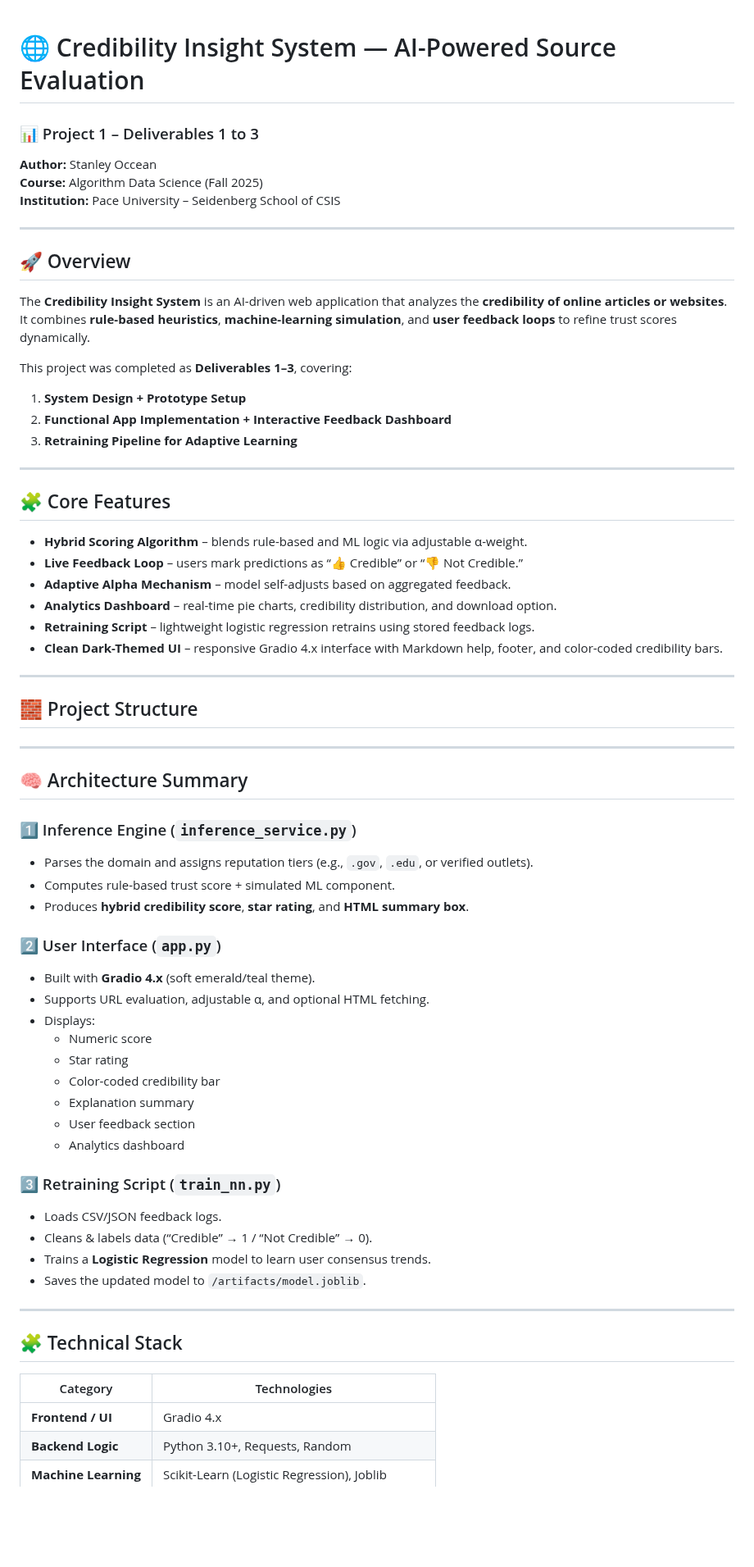
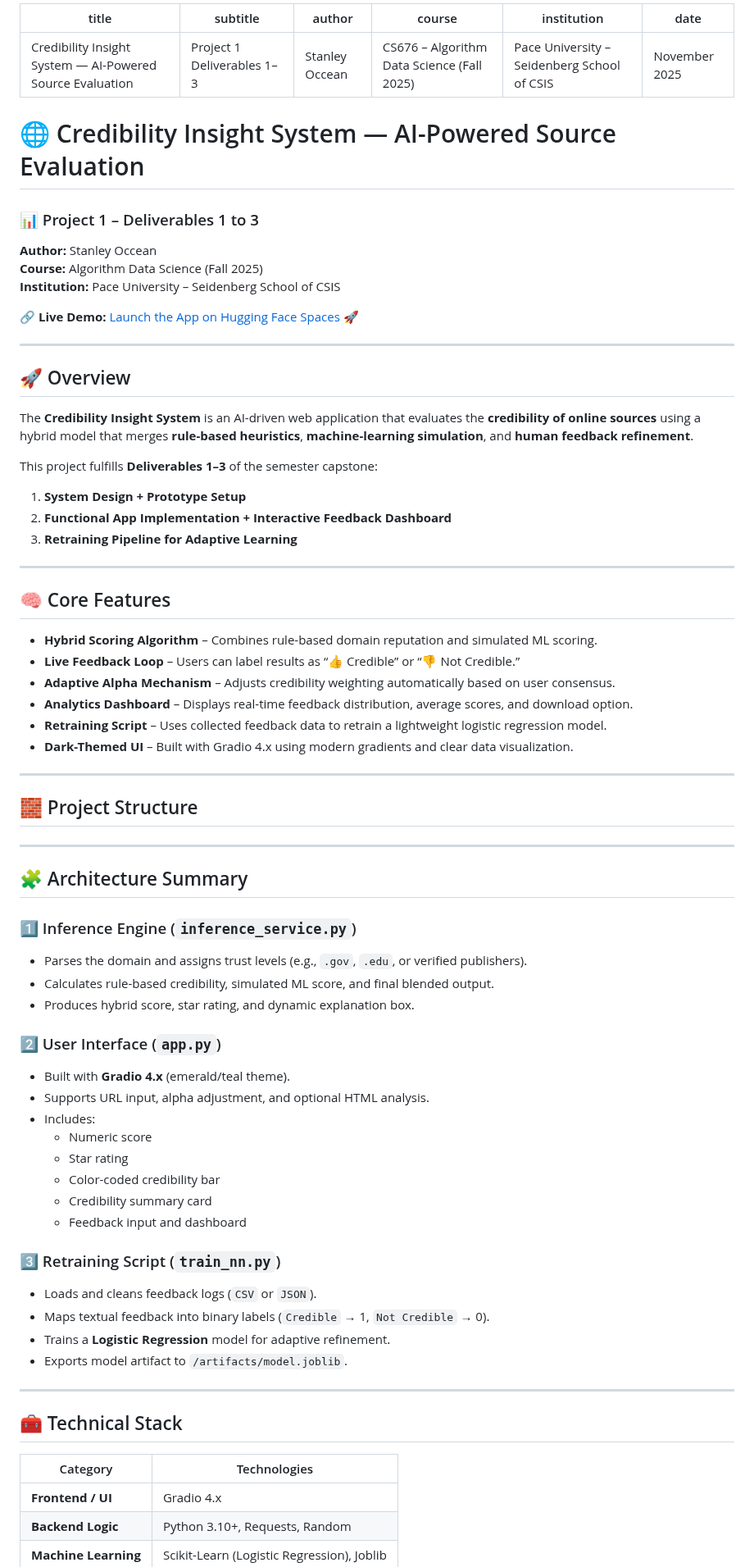
Before and after one commit to Occeanstanley/CS_676_Algorithm-data-SCience, a Markdown page: README.md, the part around one of its changes. Shown at 82% size. GitHub-like rendering; blank space fills up the shorter version.

Commit message:
Revise README with project overview and features
Updated project details, features, and installation instructions in README.

```diff
--- a/README.md
+++ b/README.md
@@ -1,3 +1,12 @@
+---
+title: "Credibility Insight System — AI-Powered Source Evaluation"
+subtitle: "Project 1 Deliverables 1–3"
+author: "Stanley Occean"
+course: "CS676 – Algorithm Data Science (Fall 2025)"
+institution: "Pace University – Seidenberg School of CSIS"
+date: "November 2025"
+---
+
 # 🌐 Credibility Insight System — AI-Powered Source Evaluation
 
 ### 📊 Project 1 – Deliverables 1 to 3
@@ -5,26 +14,28 @@
 **Course:** Algorithm Data Science (Fall 2025)
 **Institution:** Pace University – Seidenberg School of CSIS
 
+🔗 **Live Demo:** [Launch the App on Hugging Face Spaces 🚀](https://occeanstanley9-credibility-scoring-space.hf.space/)
+
 ---
 
 ## 🚀 Overview
-The **Credibility Insight System** is an AI-driven web application that analyzes the **credibility of online articles or websites**.
-It combines **rule-based heuristics**, **machine-learning simulation**, and **user feedback loops** to refine trust scores dynamically.
+The **Credibility Insight System** is an AI-driven web application that evaluates the **credibility of online sources** using a hybrid model that merges **rule-based heuristics**, **machine-learning simulation**, and **human feedback refinement**.
 
-This project was completed as **Deliverables 1–3**, covering:
+This project fulfills **Deliverables 1–3** of the semester capstone:
+
 1. **System Design + Prototype Setup**
 2. **Functional App Implementation + Interactive Feedback Dashboard**
 3. **Retraining Pipeline for Adaptive Learning**
 
 ---
 
-## 🧩 Core Features
-- **Hybrid Scoring Algorithm** – blends rule-based and ML logic via adjustable α-weight.
-- **Live Feedback Loop** – users mark predictions as “👍 Credible” or “👎 Not Credible.”
-- **Adaptive Alpha Mechanism** – model self-adjusts based on aggregated feedback.
-- **Analytics Dashboard** – real-time pie charts, credibility distribution, and download option.
-- **Retraining Script** – lightweight logistic regression retrains using stored feedback logs.
-- **Clean Dark-Themed UI** – responsive Gradio 4.x interface with Markdown help, footer, and color-coded credibility bars.
+## 🧠 Core Features
+- **Hybrid Scoring Algorithm** – Combines rule-based domain reputation and simulated ML scoring.
+- **Live Feedback Loop** – Users can label results as “👍 Credible” or “👎 Not Credible.”
+- **Adaptive Alpha Mechanism** – Adjusts credibility weighting automatically based on user consensus.
+- **Analytics Dashboard** – Displays real-time feedback distribution, average scores, and download option.
+- **Retraining Script** – Uses collected feedback data to retrain a lightweight logistic regression model.
+- **Dark-Themed UI** – Built with Gradio 4.x using modern gradients and clear data visualization.
 
 ---
 
@@ -32,35 +43,35 @@ This project was completed as **Deliverables 1–3**, covering:
 
 ---
 
-## 🧠 Architecture Summary
+## 🧩 Architecture Summary
 
 ### 1️⃣ Inference Engine (`inference_service.py`)
-- Parses the domain and assigns reputation tiers (e.g., `.gov`, `.edu`, or verified outlets).
-- Computes rule-based trust score + simulated ML component.
-- Produces **hybrid credibility score**, **star rating**, and **HTML summary box**.
+- Parses the domain and assigns trust levels (e.g., `.gov`, `.edu`, or verified publishers).
+- Calculates rule-based credibility, simulated ML score, and final blended output.
+- Produces hybrid score, star rating, and dynamic explanation box.
 
 ### 2️⃣ User Interface (`app.py`)
-- Built with **Gradio 4.x** (soft emerald/teal theme).
-- Supports URL evaluation, adjustable α, and optional HTML fetching.
-- Displays:
+- Built with **Gradio 4.x** (emerald/teal theme).
+- Supports URL input, alpha adjustment, and optional HTML analysis.
+- Includes:
   - Numeric score
   - Star rating
   - Color-coded credibility bar
-  - Explanation summary
-  - User feedback section
-  - Analytics dashboard
+  - Credibility summary card
+  - Feedback input and dashboard
 
 ### 3️⃣ Retraining Script (`train_nn.py`)
-- Loads CSV/JSON feedback logs.
-- Cleans & labels data (“Credible” → 1 / “Not Credible” → 0).
-- Trains a **Logistic Regression** model to learn user consensus trends.
-- Saves the updated model to `/artifacts/model.joblib`.
+- Loads and cleans feedback logs (`CSV` or `JSON`).
+- Maps textual feedback into binary labels (`Credible` → 1, `Not Credible` → 0).
+- Trains a **Logistic Regression** model for adaptive refinement.
+- Exports model artifact to `/artifacts/model.joblib`.
 
 ---
 
-## 🧩 Technical Stack
+## 🧰 Technical Stack
+
 | Category | Technologies |
-|-----------|---------------|
+|-----------|--------------|
 | **Frontend / UI** | Gradio 4.x |
 | **Backend Logic** | Python 3.10+, Requests, Random |
 | **Machine Learning** | Scikit-Learn (Logistic Regression), Joblib |
```
Also changed, not shown: other parts of README.md (+4 -4 lines).
